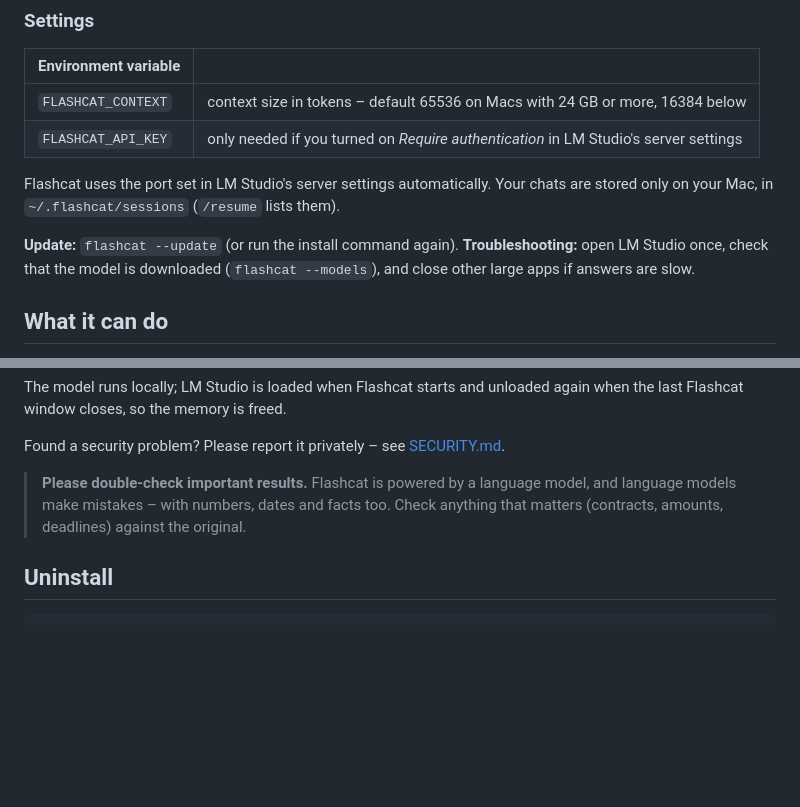
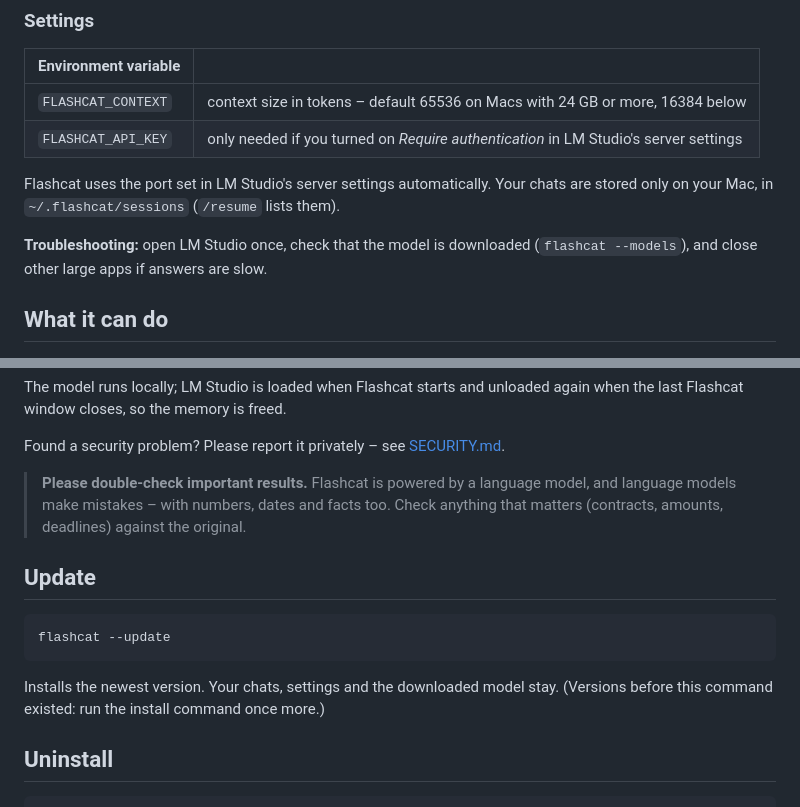
Before and after one commit to TomTomsen765/flashcat, a Markdown page: README.md, 2 parts joined by grey strips. Rendered like a GitHub page; blank space fills up the shorter version.

Commit message:
README: give Update its own section
Co-Authored-By: Claude Opus 5.5 <noreply@anthropic.com>

````diff
--- a/README.md
+++ b/README.md
@@ -86,8 +86,7 @@ for all folders).
 Flashcat uses the port set in LM Studio's server settings automatically.
 Your chats are stored only on your Mac, in `~/.flashcat/sessions` (`/resume` lists them).
 
-**Update:** `flashcat --update` (or run the install command again). **Troubleshooting:** open LM Studio once, check that the
-model is downloaded (`flashcat --models`), and close other large apps if answers are slow.
+**Troubleshooting:** open LM Studio once, check that the model is downloaded (`flashcat --models`), and close other large apps if answers are slow.
 
 ## What it can do
 
@@ -119,6 +118,15 @@ Found a security problem? Please report it privately – see [SECURITY.md](SECUR
 > models make mistakes – with numbers, dates and facts too. Check anything that matters (contracts,
 > amounts, deadlines) against the original.
 
+## Update
+
+```sh
+flashcat --update
+```
+
+Installs the newest version. Your chats, settings and the downloaded model stay.
+(Versions before this command existed: run the install command once more.)
+
 ## Uninstall
 
 ```sh
````
